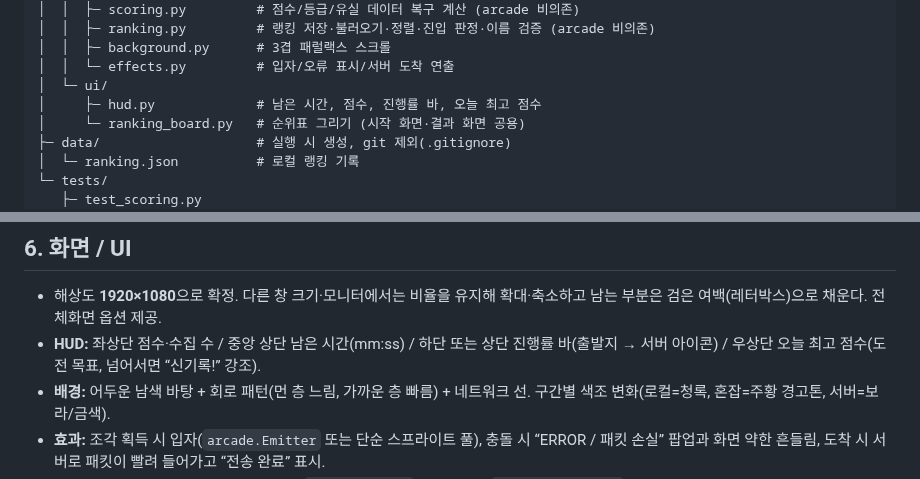
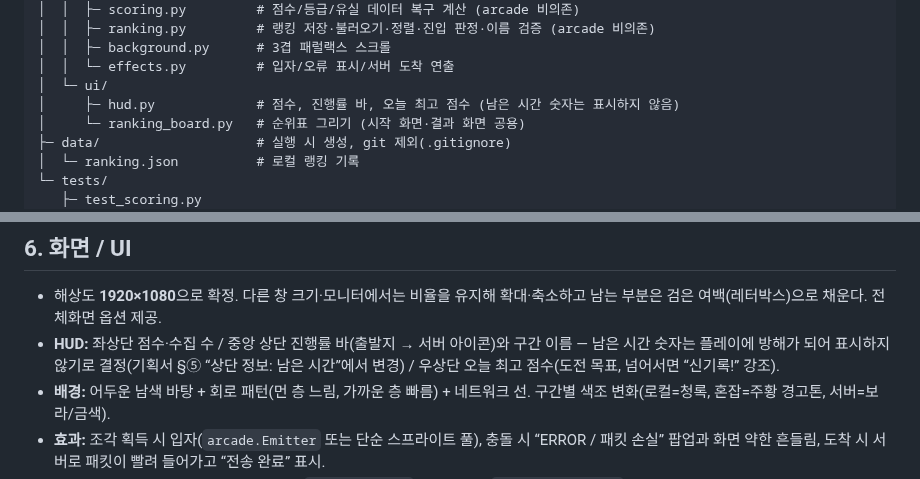
Before and after one commit to JUNGHWAN12/data_packet-runner, a Markdown page: 구현계획.md, 2 parts joined by grey strips. GitHub-like rendering.

```diff
--- a/구현계획.md
+++ b/구현계획.md
@@ -60,7 +60,7 @@ data_packet-runner/
 │  │  ├─ background.py      # 3겹 패럴랙스 스크롤
 │  │  └─ effects.py         # 입자/오류 표시/서버 도착 연출
 │  └─ ui/
-│     ├─ hud.py             # 남은 시간, 점수, 진행률 바, 오늘 최고 점수
+│     ├─ hud.py             # 점수, 진행률 바, 오늘 최고 점수 (남은 시간 숫자는 표시하지 않음)
 │     └─ ranking_board.py   # 순위표 그리기 (시작 화면·결과 화면 공용)
 ├─ data/                    # 실행 시 생성, git 제외(.gitignore)
 │  └─ ranking.json          # 로컬 랭킹 기록
@@ -147,7 +147,7 @@ TitleView ──(키 입력)──▶ TutorialView(20s) ──▶ GameView(180s)
 ## 6. 화면 / UI
 
 - 해상도 **1920×1080**으로 확정. 다른 창 크기·모니터에서는 비율을 유지해 확대·축소하고 남는 부분은 검은 여백(레터박스)으로 채운다. 전체화면 옵션 제공.
-- **HUD:** 좌상단 점수·수집 수 / 중앙 상단 남은 시간(mm:ss) / 하단 또는 상단 진행률 바(출발지 → 서버 아이콘) / 우상단 오늘 최고 점수(도전 목표, 넘어서면 “신기록!” 강조).
+- **HUD:** 좌상단 점수·수집 수 / 중앙 상단 진행률 바(출발지 → 서버 아이콘)와 구간 이름 — 남은 시간 숫자는 플레이에 방해가 되어 표시하지 않기로 결정(기획서 §⑤ “상단 정보: 남은 시간”에서 변경) / 우상단 오늘 최고 점수(도전 목표, 넘어서면 “신기록!” 강조).
 - **배경:** 어두운 남색 바탕 + 회로 패턴(먼 층 느림, 가까운 층 빠름) + 네트워크 선. 구간별 색조 변화(로컬=청록, 혼잡=주황 경고톤, 서버=보라/금색).
 - **효과:** 조각 획득 시 입자(`arcade.Emitter` 또는 단순 스프라이트 풀), 충돌 시 “ERROR / 패킷 손실” 팝업과 화면 약한 흔들림, 도착 시 서버로 패킷이 빨려 들어가고 “전송 완료” 표시.
 - **글꼴:** Galmuri11(픽셀 한글, SIL OFL)을 `assets/fonts/`에 포함하고 `arcade.load_font`로 로드한다. OS 기본 폰트에 의존하지 않는다(부스 PC 환경 차이 방지). **보통·굵게 두 파일을 모두 등록해야 한다** — Arcade는 글꼴 이름을 보통 굵기로 먼저 찾기 때문에 굵게 파일만 있으면 이름을 찾지 못하고 한글이 없는 기본 글꼴로 바뀐다.
```
Also changed, not shown: README.md (+1 -1 lines), assets/CREDITS.md (+1 -1 lines), docs/screenshots/gameplay.png, docs/screenshots/gameplay2.png, docs/screenshots/result.png, docs/screenshots/spike.png, 1 other file.
